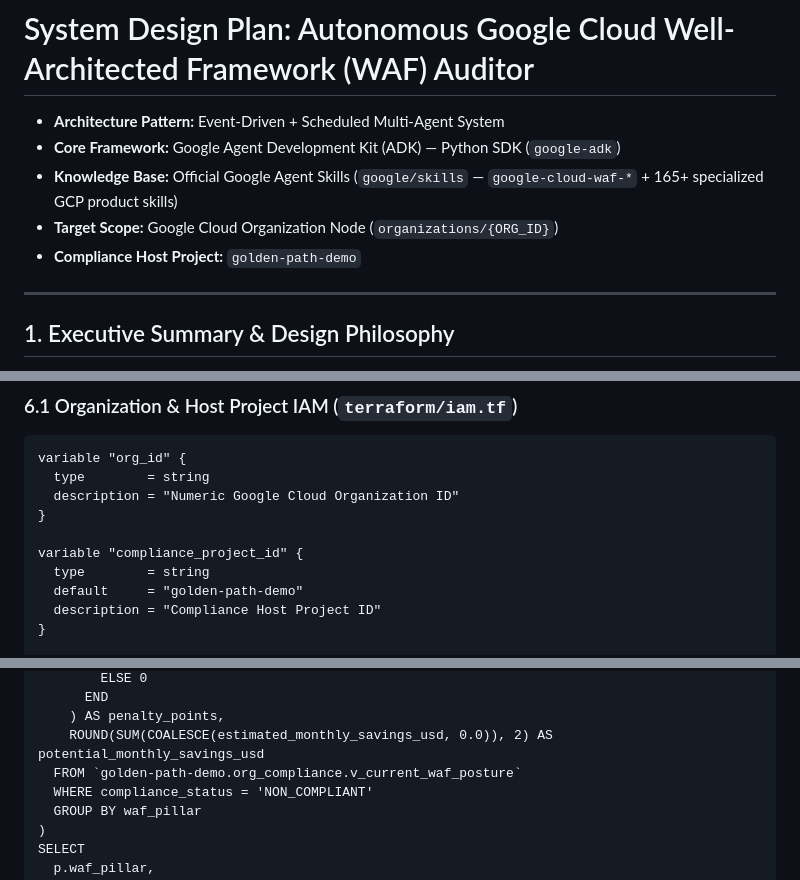
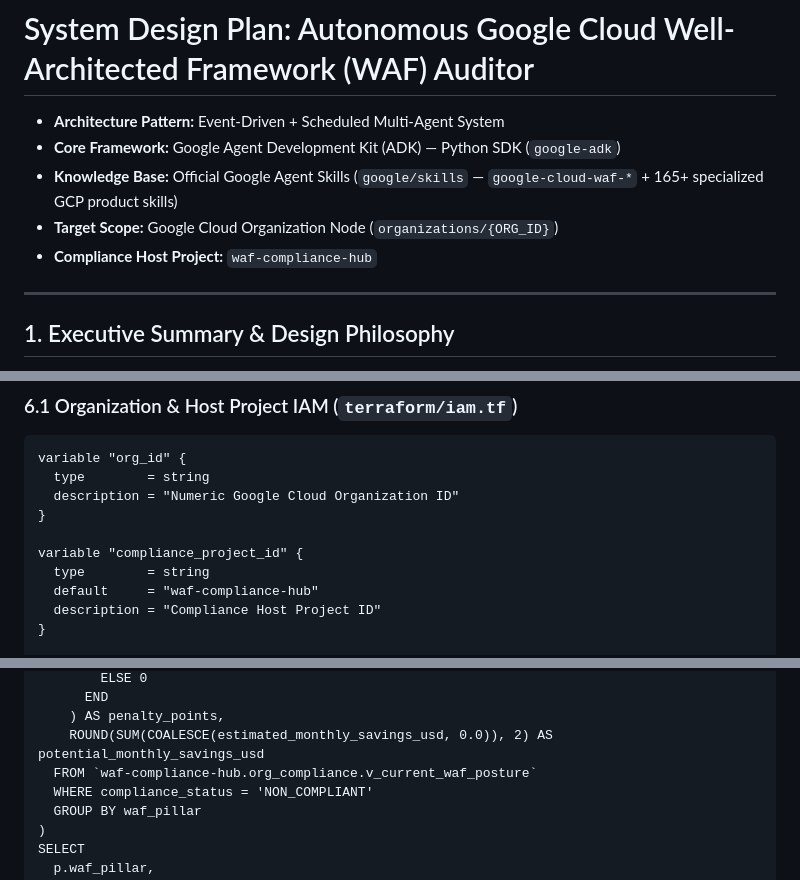
Before and after one commit to ResearchAndDave/google-cloud-well-architected-framework-autonomous-agents, a Markdown page: waf_auditor_system_design_plan.md, 3 parts joined by grey strips. Drawn GitHub-style.

```diff
--- a/waf_auditor_system_design_plan.md
+++ b/waf_auditor_system_design_plan.md
@@ -4,7 +4,7 @@
 - **Core Framework:** Google Agent Development Kit (ADK) — Python SDK (`google-adk`)
 - **Knowledge Base:** Official Google Agent Skills (`google/skills` — `google-cloud-waf-*` + 165+ specialized GCP product skills)
 - **Target Scope:** Google Cloud Organization Node (`organizations/{ORG_ID}`)
-- **Compliance Host Project:** `golden-path-demo`
+- **Compliance Host Project:** `waf-compliance-hub`
 
 ---
 
@@ -872,7 +872,7 @@ variable "org_id" {
 
 variable "compliance_project_id" {
   type        = string
-  default     = "golden-path-demo"
+  default     = "waf-compliance-hub"
   description = "Compliance Host Project ID"
 }
 
@@ -1292,7 +1292,7 @@ active_penalties AS (
       END
     ) AS penalty_points,
     ROUND(SUM(COALESCE(estimated_monthly_savings_usd, 0.0)), 2) AS potential_monthly_savings_usd
-  FROM `golden-path-demo.org_compliance.v_current_waf_posture`
+  FROM `waf-compliance-hub.org_compliance.v_current_waf_posture`
   WHERE compliance_status = 'NON_COMPLIANT'
   GROUP BY waf_pillar
 )
```
Also changed, not shown: other parts of waf_auditor_system_design_plan.md (+12 -12 lines), README.md (+3 -3 lines), docs/assets/tufte-architecture-sample.png, docs/assets/tufte-dashboard-sample.png, 15 other files.
